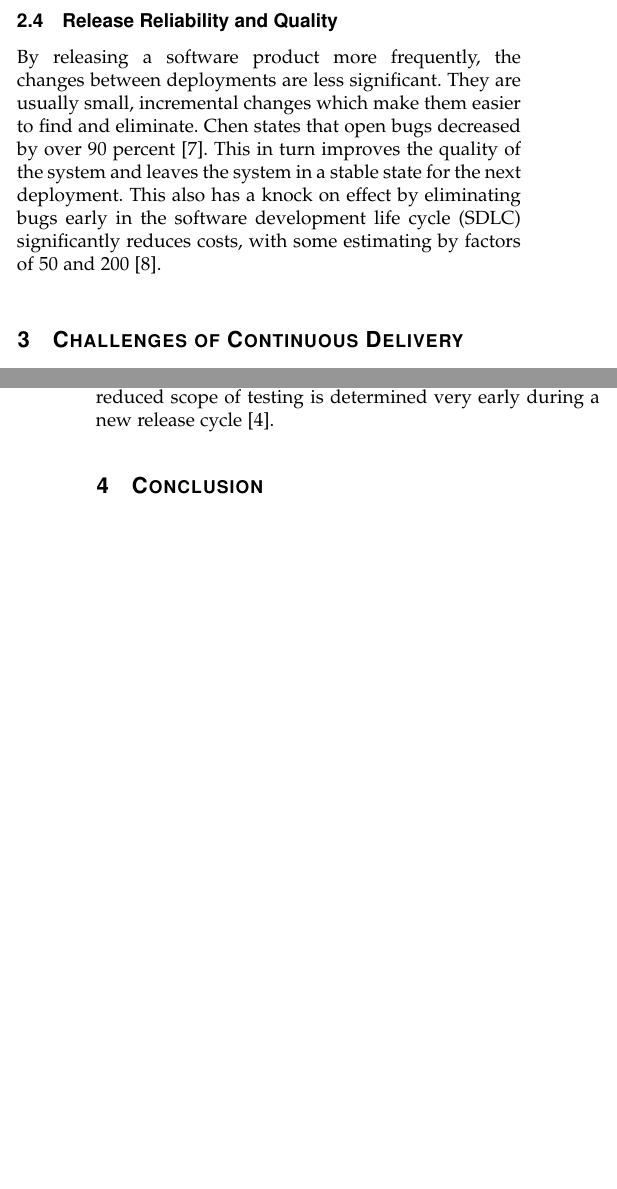
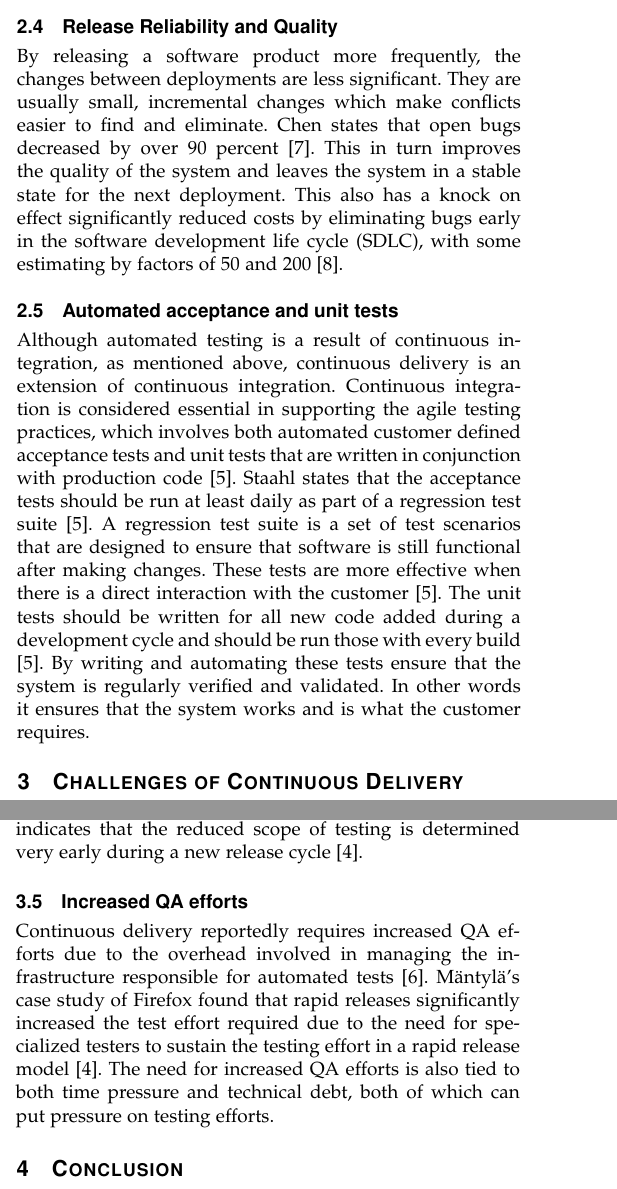
Before and after one commit to KeithWilliamsGMIT/Research-Methods-Project, a LaTeX paper (main.tex): two parts of the columns of pages 2 and 3 of 3 before the commit and two parts of the columns of pages 2 and 3 of 4 after it, joined at a grey line, cut so that both start at the same text, the shorter picture padded with empty space. Compiled offline with pdfLaTeX.

Commit message:
Added sections on automated testing and QA effort.

```diff
--- a/main.tex
+++ b/main.tex
@@ -567,7 +567,10 @@ Shorter release cycles are important to companies as they allow them to constant
 Continuous delivery encourages communication both within teams and between teams \cite{staahl2013experienced}. For example, developers and system engineers often have communication problems and also a lack of appreciation for each others concerns due to their different backgrounds. This can cause tension between the teams. Continuous delivery, and DevOps as a whole, introduce developers to the system administrator role and vice versa. In other words, the gap between both teams is reduced, communication is improved and tensions are eased by introducing people with knowledge and experience in the administration and operations role to the developer team.
 
 \subsection{Release Reliability and Quality}
-By releasing a software product more frequently, the changes between deployments are less significant. They are usually small, incremental changes which make them easier to find and eliminate. Chen states that open bugs decreased by over 90 percent \cite{chen2015continuous}. This in turn improves the quality of the system and leaves the system in a stable state for the next deployment. This also has a knock on effect by eliminating bugs early in the software development life cycle (SDLC) significantly reduces costs, with some estimating by factors of 50 and 200 \cite{boehm1988understanding}.
+By releasing a software product more frequently, the changes between deployments are less significant. They are usually small, incremental changes which make conflicts easier to find and eliminate. Chen states that open bugs decreased by over 90 percent \cite{chen2015continuous}. This in turn improves the quality of the system and leaves the system in a stable state for the next deployment. This also has a knock on effect significantly reduced costs by eliminating bugs early in the software development life cycle (SDLC), with some estimating by factors of 50 and 200 \cite{boehm1988understanding}.
+
+\subsection{Automated acceptance and unit tests}
+Although automated testing is a result of continuous integration, as mentioned above, continuous delivery is an extension of continuous integration. Continuous integration is considered essential in supporting the agile testing practices, which involves both automated customer defined acceptance tests and unit tests that are written in conjunction with production code \cite{staahl2013experienced}. Staahl states that the acceptance tests should be run at least daily as part of a regression test suite \cite{staahl2013experienced}. A regression test suite is a set of test scenarios that are designed to ensure that software is still functional after making changes. These tests are more effective when there is a direct interaction with the customer \cite{staahl2013experienced}. The unit tests should be written for all new code added during a development cycle and should be run those with every build \cite{staahl2013experienced}. By writing and automating these tests ensure that the system is regularly verified and validated. In other words it ensures that the system works and is what the customer requires.
 
 \section{Challenges of Continuous Delivery}
 Continuous delivery does not come without its challenges which can make it unappealing to adopt. These challenges include increased technical debt, lower reliability and test coverage, lower customer satisfaction, time pressure, transforming towards continuous delivery, increased quality assurance (QA) effort and applying continuous delivery in the embedded domain.
@@ -583,6 +586,9 @@ One observation of continuous delivery relating to quality assurance is the conc
 
 \subsection{Lower Test Coverage}
-Due to the shorter release cycles, there is less time for testing. Therefore, the scope of tests, and hence the test coverage, is limited and focused on only the most important tests \cite{mantyla2015rapid}. M{\"a}ntyl{\"a} found that rapid releases seemed to have progressively less different test cases. He gives the example of Firefox, while Firefox 5.0, which was the first version that used the rapid release approach, had 270 unique test cases, Firefox 12 had only 100 unique test cases. To add to this, rapid releases reach 90 percent of their maximum number of unique test cases within a week, which indicates that the reduced scope of testing is determined very early during a new release cycle \cite{mantyla2015rapid}.
+Due to the shorter release cycles, there is less time for testing. Therefore, the scope of tests, and hence the test coverage, is usually limited and focused on only the most important tests \cite{mantyla2015rapid}. M{\"a}ntyl{\"a} found that rapid releases seemed to have progressively less different test cases. He gives the example of Firefox, while Firefox 5.0, which was the first version that used the rapid release approach, had 270 unique test cases, Firefox 12 had only 100 unique test cases. To add to this, rapid releases reach 90 percent of their maximum number of unique test cases within a week, which indicates that the reduced scope of testing is determined very early during a new release cycle \cite{mantyla2015rapid}.
+
+\subsection{Increased QA efforts}
+Continuous delivery reportedly requires increased QA efforts due to the overhead involved in managing the infrastructure responsible for automated tests \cite{RODRIGUEZ2017263}. M{\"a}ntyl{\"a}'s case study of Firefox found that rapid releases significantly increased the test effort required due to the need for specialized testers to sustain the testing effort in a rapid release model \cite{mantyla2015rapid}. The need for increased QA efforts is also tied to both time pressure and technical debt, both of which can put pressure on testing efforts.
 
 % An example of a floating figure using the graphicx package.
 % Note that \label must occur AFTER (or within) \caption.
```
Also changed, not shown: main.tex (12 more changed lines).
